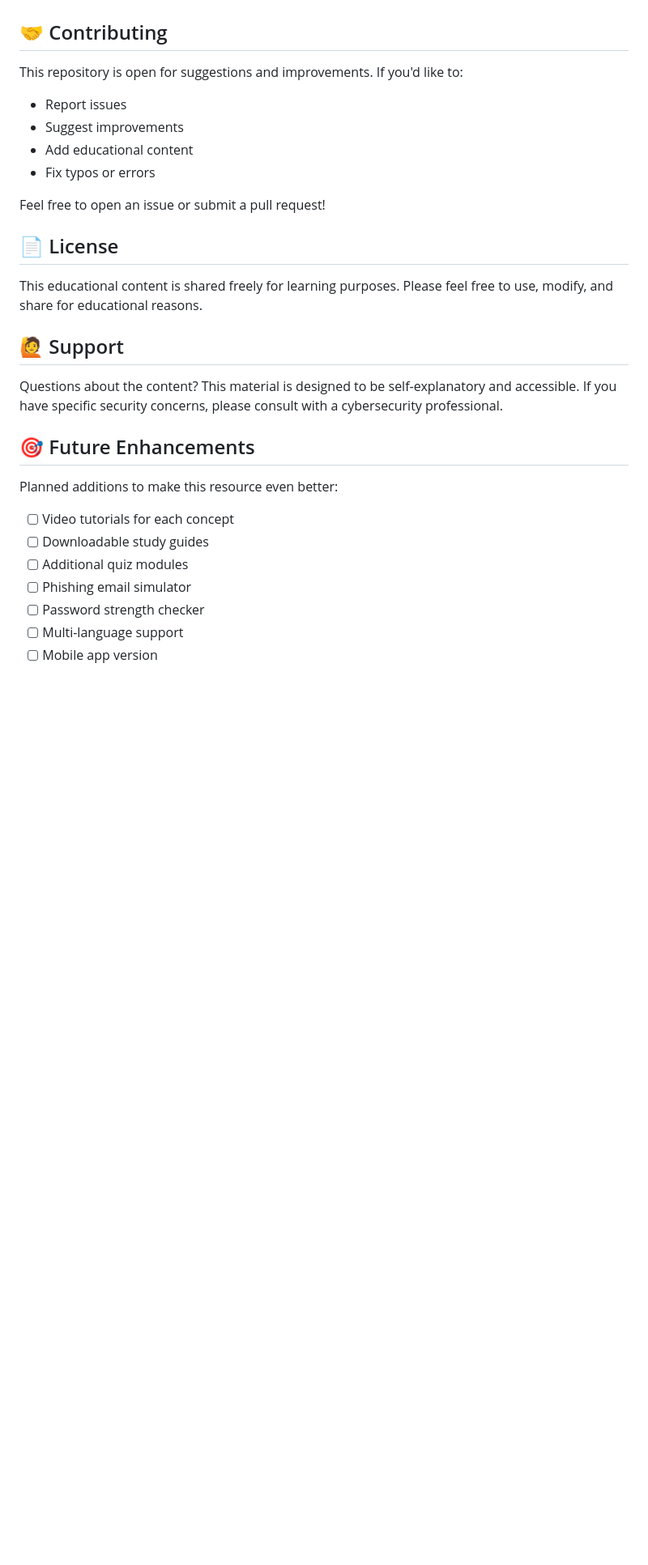
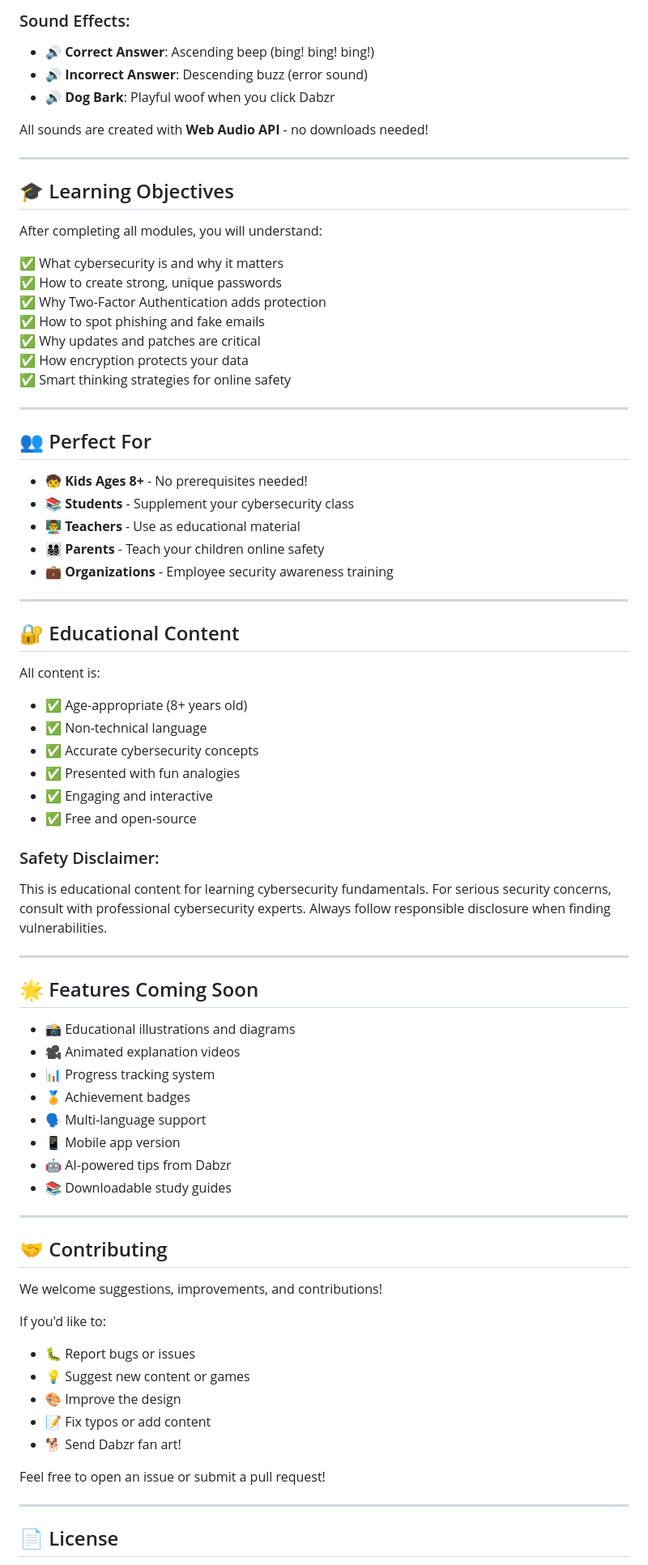
Before and after one commit to sans81/cybersecurity-basics, a Markdown page: README.md, the part around one of its changes. Shown at 81% size. Rendered like a GitHub page; blank space fills up the shorter version.

```diff
--- a/README.md
+++ b/README.md
@@ -105,31 +140,78 @@ This is an educational resource for learning cybersecurity fundamentals. The inf
+### Sound Effects:
+- 🔊 **Correct Answer**: Ascending beep (bing! bing! bing!)
+- 🔊 **Incorrect Answer**: Descending buzz (error sound)
+- 🔊 **Dog Bark**: Playful woof when you click Dabzr
+
+All sounds are created with **Web Audio API** - no downloads needed!
+
+---
+
+## 🎓 Learning Objectives
+
+After completing all modules, you will understand:
+
+✅ What cybersecurity is and why it matters
+✅ How to create strong, unique passwords
+✅ Why Two-Factor Authentication adds protection
+✅ How to spot phishing and fake emails
+✅ Why updates and patches are critical
+✅ How encryption protects your data
+✅ Smart thinking strategies for online safety
+
+---
+
+## 👥 Perfect For
+
+- 🧒 **Kids Ages 8+** - No prerequisites needed!
+- 📚 **Students** - Supplement your cybersecurity class
+- 👨‍🏫 **Teachers** - Use as educational material
+- 👨‍👩‍👧‍👦 **Parents** - Teach your children online safety
+- 💼 **Organizations** - Employee security awareness training
+
+---
+
+## 🔐 Educational Content
+
+All content is:
+- ✅ Age-appropriate (8+ years old)
+- ✅ Non-technical language
+- ✅ Accurate cybersecurity concepts
+- ✅ Presented with fun analogies
+- ✅ Engaging and interactive
+- ✅ Free and open-source
+
+### Safety Disclaimer:
+This is educational content for learning cybersecurity fundamentals. For serious security concerns, consult with professional cybersecurity experts. Always follow responsible disclosure when finding vulnerabilities.
+
+---
+
+## 🌟 Features Coming Soon
+
+- 📸 Educational illustrations and diagrams
+- 🎥 Animated explanation videos
+- 📊 Progress tracking system
+- 🏅 Achievement badges
+- 🗣️ Multi-language support
+- 📱 Mobile app version
+- 🤖 AI-powered tips from Dabzr
+- 📚 Downloadable study guides
+
+---
 
 ## 🤝 Contributing
 
-This repository is open for suggestions and improvements. If you'd like to:
-- Report issues
-- Suggest improvements
-- Add educational content
-- Fix typos or errors
+We welcome suggestions, improvements, and contributions!
+
+If you'd like to:
+- 🐛 Report bugs or issues
+- 💡 Suggest new content or games
+- 🎨 Improve the design
+- 📝 Fix typos or add content
+- 🐕 Send Dabzr fan art!
 
 Feel free to open an issue or submit a pull request!
 
+---
+
 ## 📄 License
 
-This educational content is shared freely for learning purposes. Please feel free to use, modify, and share for educational reasons.
-
-## 🙋 Support
-
-Questions about the content? This material is designed to be self-explanatory and accessible. If you have specific security concerns, please consult with a cybersecurity professional.
-
-## 🎯 Future Enhancements
-
-Planned additions to make this resource even better:
-
-- [ ] Video tutorials for each concept
-- [ ] Downloadable study guides
-- [ ] Additional quiz modules
-- [ ] Phishing email simulator
-- [ ] Password strength checker
-- [ ] Multi-language support
-- [ ] Mobile app version
-
```
Also changed, not shown: other parts of README.md (+133 -96 lines).
